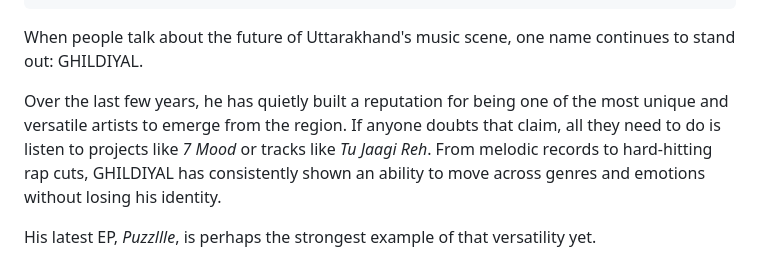
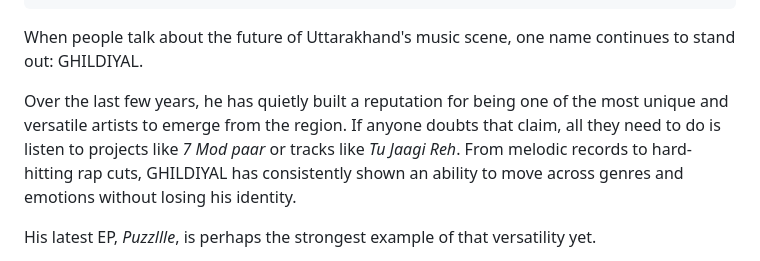
Before and after one commit to aamirkunwar/artisttaan, a Markdown page: culture/posts/2026-06-08-piece-by-piece-exploring-ghildiyals-puzzllle.md, the part around the change. Drawn GitHub-style.

Commit message:
Update Culture Articles “2026-06-08-piece-by-piece-exploring-ghildiyals-puzzllle”

```diff
--- a/culture/posts/2026-06-08-piece-by-piece-exploring-ghildiyals-puzzllle.md
+++ b/culture/posts/2026-06-08-piece-by-piece-exploring-ghildiyals-puzzllle.md
@@ -11,7 +11,7 @@ excerpt: With Puzzllle, GHILDIYAL delivers four tracks that refuse to stay in
 ---
 When people talk about the future of Uttarakhand's music scene, one name continues to stand out: GHILDIYAL.
 
-Over the last few years, he has quietly built a reputation for being one of the most unique and versatile artists to emerge from the region. If anyone doubts that claim, all they need to do is listen to projects like *7 Mood* or tracks like *Tu Jaagi Reh*. From melodic records to hard-hitting rap cuts, GHILDIYAL has consistently shown an ability to move across genres and emotions without losing his identity.
+Over the last few years, he has quietly built a reputation for being one of the most unique and versatile artists to emerge from the region. If anyone doubts that claim, all they need to do is listen to projects like *7 Mod paar* or tracks like *Tu Jaagi Reh*. From melodic records to hard-hitting rap cuts, GHILDIYAL has consistently shown an ability to move across genres and emotions without losing his identity.
 
 His latest EP, *Puzzllle*, is perhaps the strongest example of that versatility yet.
 
```
